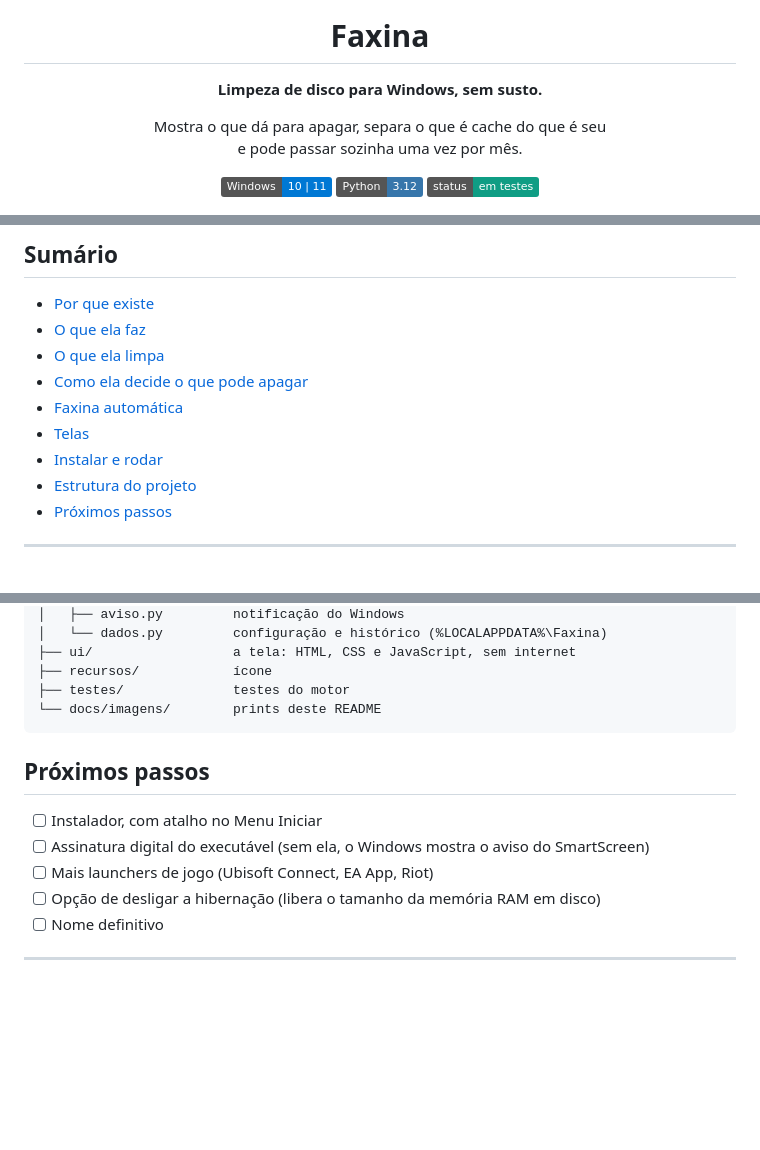
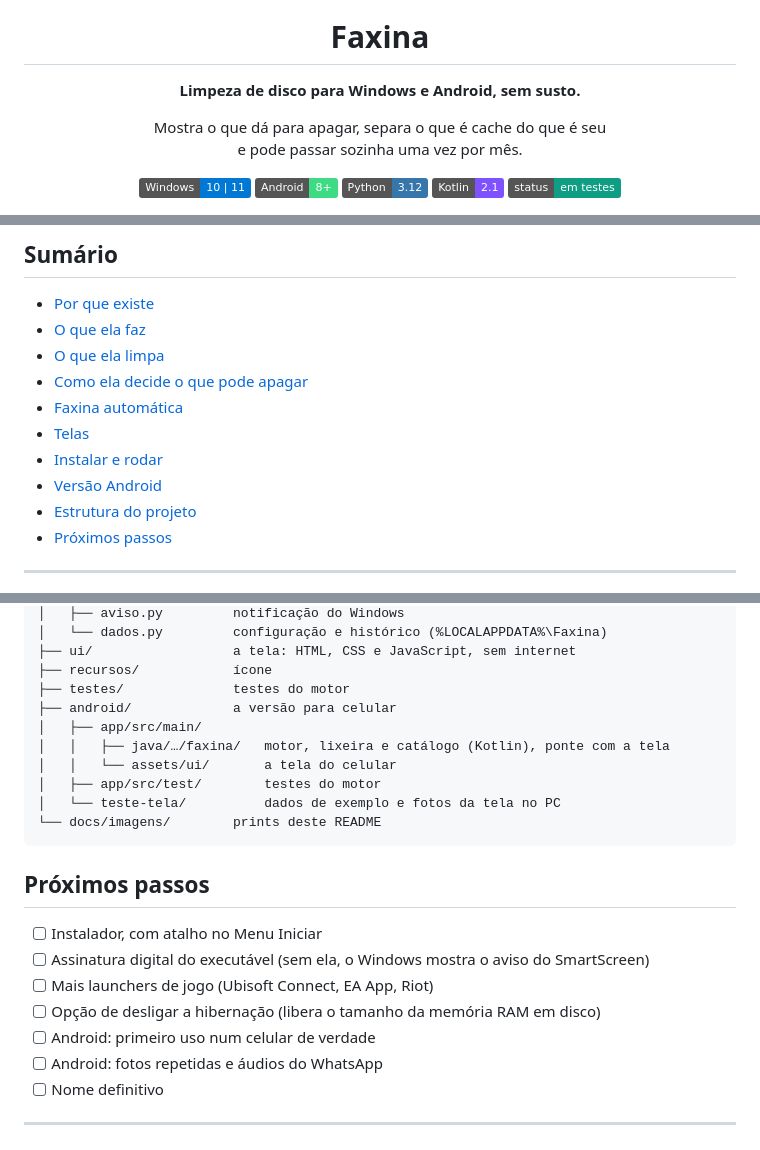
Before and after one commit to Luisinho13/faxina, a Markdown page: README.md, 3 parts joined by grey strips. Rendered like a GitHub page; badges without logos; blank space fills up the shorter version.

````diff
--- a/README.md
+++ b/README.md
@@ -4,13 +4,15 @@
 
 # Faxina
 
-**Limpeza de disco para Windows, sem susto.**
+**Limpeza de disco para Windows e Android, sem susto.**
 
 Mostra o que dá para apagar, separa o que é cache do que é seu<br>
 e pode passar sozinha uma vez por mês.
 
 ![Windows 10 e 11](https://img.shields.io/badge/Windows-10%20%7C%2011-0078D4?logo=windows&logoColor=white)
+![Android 8+](https://img.shields.io/badge/Android-8%2B-3DDC84?logo=android&logoColor=white)
 ![Python 3.12](https://img.shields.io/badge/Python-3.12-3776AB?logo=python&logoColor=white)
+![Kotlin](https://img.shields.io/badge/Kotlin-2.1-7F52FF?logo=kotlin&logoColor=white)
 ![Status: em testes](https://img.shields.io/badge/status-em%20testes-0f9d84)
 
 <img src="docs/imagens/analise.png" alt="Resultado da análise: 4,7 GB para liberar, separados por grupo" width="820">
@@ -28,6 +30,7 @@ e pode passar sozinha uma vez por mês.
 - [Faxina automática](#faxina-automática)
 - [Telas](#telas)
 - [Instalar e rodar](#instalar-e-rodar)
+- [Versão Android](#versão-android)
 - [Estrutura do projeto](#estrutura-do-projeto)
 - [Próximos passos](#próximos-passos)
 
@@ -180,6 +262,12 @@ faxina/
 ├── ui/                  a tela: HTML, CSS e JavaScript, sem internet
 ├── recursos/            ícone
 ├── testes/              testes do motor
+├── android/             a versão para celular
+│   ├── app/src/main/
+│   │   ├── java/…/faxina/   motor, lixeira e catálogo (Kotlin), ponte com a tela
+│   │   └── assets/ui/       a tela do celular
+│   ├── app/src/test/        testes do motor
+│   └── teste-tela/          dados de exemplo e fotos da tela no PC
 └── docs/imagens/        prints deste README
 ```
 
@@ -191,6 +279,8 @@ faxina/
 - [ ] Mais launchers de jogo (Ubisoft Connect, EA App, Riot)
 - [ ] Opção de desligar a hibernação (libera o tamanho da memória RAM em
       disco)
+- [ ] Android: primeiro uso num celular de verdade
+- [ ] Android: fotos repetidas e áudios do WhatsApp
 - [ ] Nome definitivo
 
 ---
````
Also changed, not shown: other parts of README.md (+79 -0 lines), docs/imagens/android/agenda-escuro.png (added), docs/imagens/android/confirmacao.png (added), docs/imagens/android/inicio.png (added), docs/imagens/android/lixeira.png (added), docs/imagens/android/pronto-escuro.png (added), docs/imagens/android/videos.png (added).
